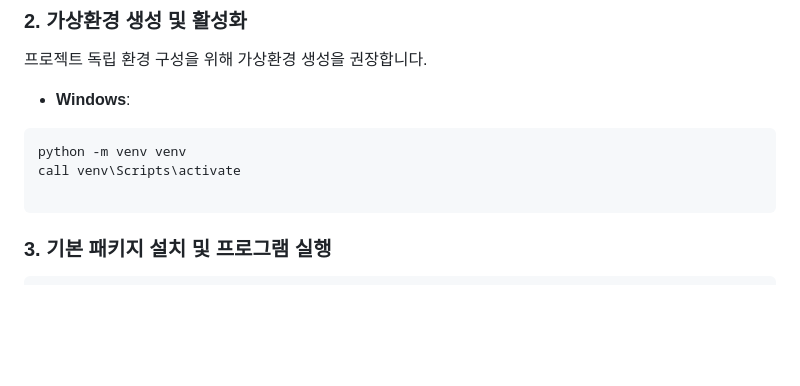
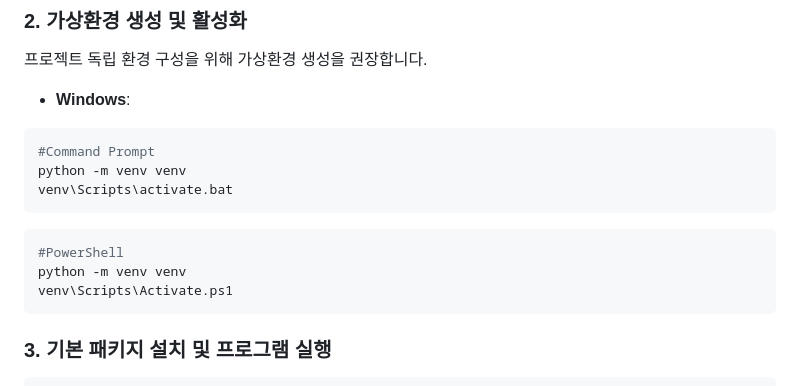
Before and after one commit to Minekmj/Novel-Syosetu-Kakuyomu-Downloader-Translator, a Markdown page: readme.md, the part around the change. Rendered like a GitHub page; blank space fills up the shorter version.

````diff
--- a/readme.md
+++ b/readme.md
@@ -56,9 +56,15 @@ cd novel-syosetu-kakuyomu-downloader-translator
 
 * **Windows**:
 ```bash
+#Command Prompt
 python -m venv venv
-call venv\Scripts\activate
+venv\Scripts\activate.bat
+```
 
+```bash
+#PowerShell
+python -m venv venv
+venv\Scripts\Activate.ps1
 ```
 
 ### 3. 기본 패키지 설치 및 프로그램 실행
````
